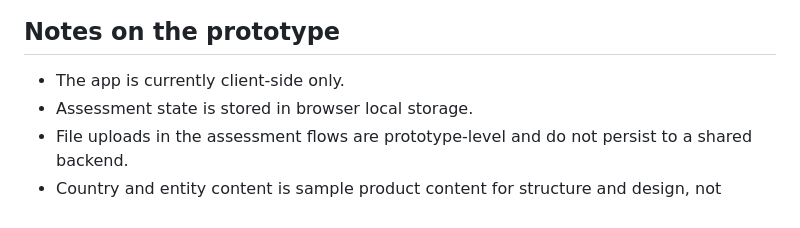
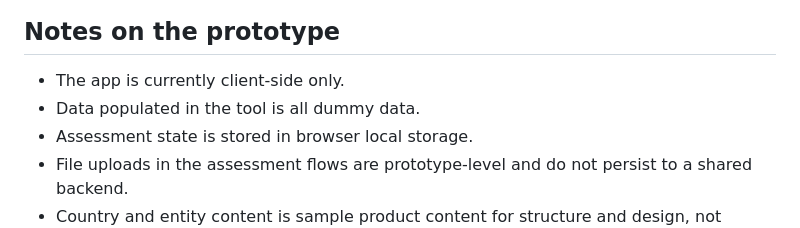
Before and after one commit to srikanthap-wisetech/compliance, a Markdown page: README.md, the part around the change. GitHub-like rendering.

```diff
--- a/README.md
+++ b/README.md
@@ -87,6 +87,7 @@ Then open `http://localhost:8000`.
 ## Notes on the prototype
 
 - The app is currently client-side only.
+- Data populated in the tool is all dummy data.
 - Assessment state is stored in browser local storage.
 - File uploads in the assessment flows are prototype-level and do not persist to a shared backend.
 - Country and entity content is sample product content for structure and design, not production legal advice.
```
